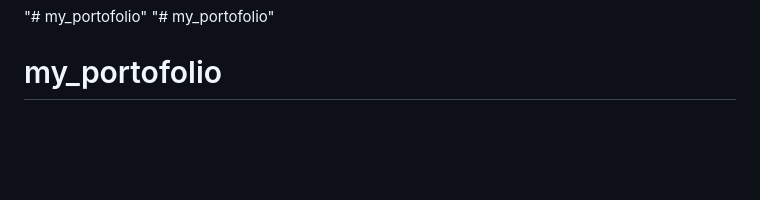
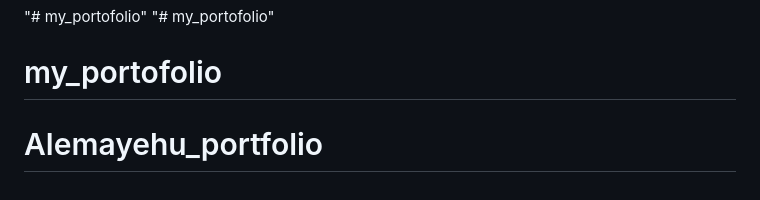
Before and after one commit to alemayehuabebe01/Alemayehu_portfolio, a Markdown page: README.md, the part around the change. Rendered like a GitHub page; blank space fills up the shorter version.

```diff
--- a/README.md
+++ b/README.md
@@ -68,3 +68,4 @@ The Laravel framework is open-sourced software licensed under the [MIT license](
 "# my_portofolio"
 "# my_portofolio"
 # my_portofolio
+# Alemayehu_portfolio
```
